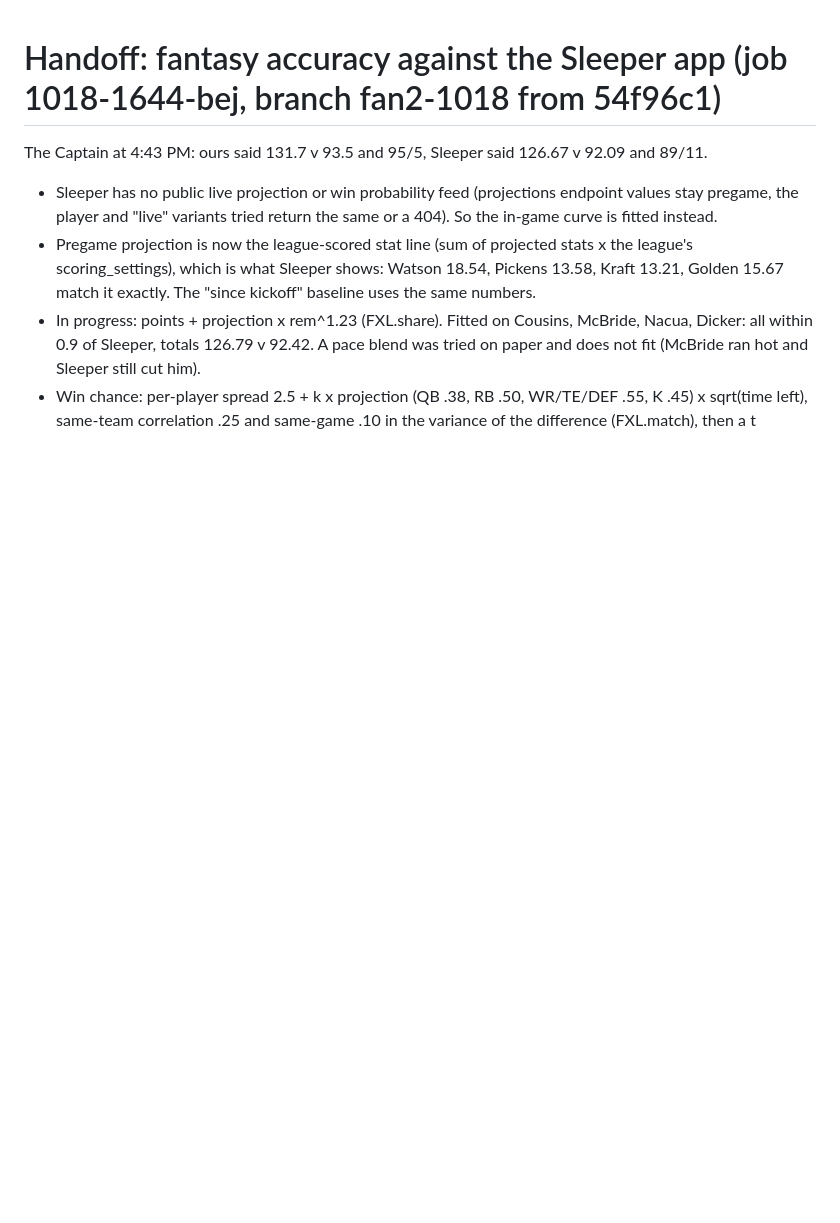
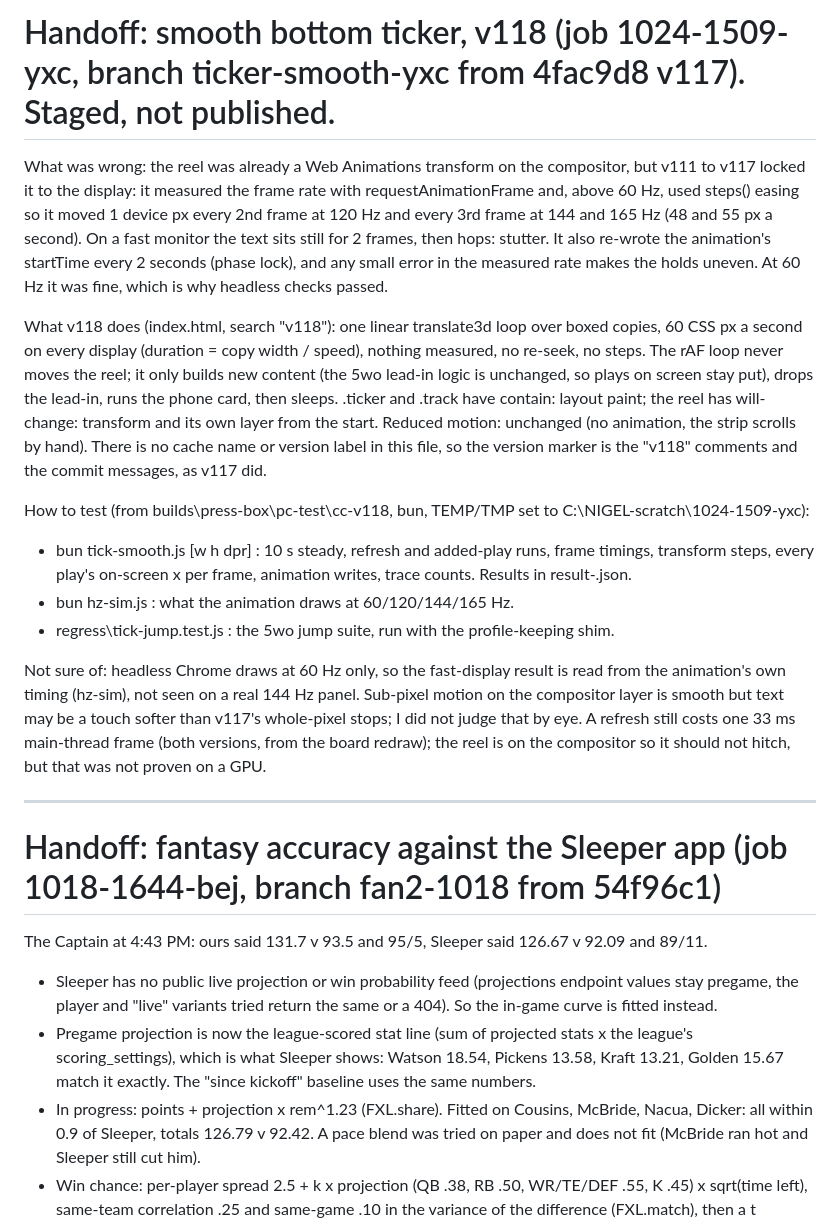
Before and after one commit to sloanescott16/lone-star-board, a Markdown page: HANDOFF.md, the part around the change. GitHub-like rendering; blank space fills up the shorter version.

Commit message:
v118: handoff and progress (measurements, open hover question)
Co-Authored-By: Claude Opus 5.5 <noreply@anthropic.com>
Claude-Session: https://claude.ai/code/session_012VpxHDMKpwNxiXfqgbx3LP

```diff
--- a/HANDOFF.md
+++ b/HANDOFF.md
@@ -1,3 +1,31 @@
+# Handoff: smooth bottom ticker, v118 (job 1024-1509-yxc, branch ticker-smooth-yxc from 4fac9d8 v117). Staged, not published.
+
+What was wrong: the reel was already a Web Animations transform on the compositor, but v111 to v117 locked it to the
+display: it measured the frame rate with requestAnimationFrame and, above 60 Hz, used steps() easing so it moved 1 device
+px every 2nd frame at 120 Hz and every 3rd frame at 144 and 165 Hz (48 and 55 px a second). On a fast monitor the text
+sits still for 2 frames, then hops: stutter. It also re-wrote the animation's startTime every 2 seconds (phase lock),
+and any small error in the measured rate makes the holds uneven. At 60 Hz it was fine, which is why headless checks passed.
+
+What v118 does (index.html, search "v118"): one linear translate3d loop over boxed copies, 60 CSS px a second on every
+display (duration = copy width / speed), nothing measured, no re-seek, no steps. The rAF loop never moves the reel; it
+only builds new content (the 5wo lead-in logic is unchanged, so plays on screen stay put), drops the lead-in, runs the
+phone card, then sleeps. .ticker and .track have contain: layout paint; the reel has will-change: transform and its own
+layer from the start. Reduced motion: unchanged (no animation, the strip scrolls by hand). There is no cache name or
+version label in this file, so the version marker is the "v118" comments and the commit messages, as v117 did.
+
+How to test (from builds\press-box\pc-test\cc-v118, bun, TEMP/TMP set to C:\NIGEL-scratch\1024-1509-yxc):
+- bun tick-smooth.js <page> <label> [w h dpr] : 10 s steady, refresh and added-play runs, frame timings, transform steps,
+  every play's on-screen x per frame, animation writes, trace counts. Results in result-<label>.json.
+- bun hz-sim.js <page> <label> : what the animation draws at 60/120/144/165 Hz.
+- regress\tick-jump.test.js <page> : the 5wo jump suite, run with the profile-keeping shim.
+
+Not sure of: headless Chrome draws at 60 Hz only, so the fast-display result is read from the animation's own timing
+(hz-sim), not seen on a real 144 Hz panel. Sub-pixel motion on the compositor layer is smooth but text may be a touch
+softer than v117's whole-pixel stops; I did not judge that by eye. A refresh still costs one 33 ms main-thread frame
+(both versions, from the board redraw); the reel is on the compositor so it should not hitch, but that was not proven on a GPU.
+
+---
+
 # Handoff: fantasy accuracy against the Sleeper app (job 1018-1644-bej, branch fan2-1018 from 54f96c1)
 
 The Captain at 4:43 PM: ours said 131.7 v 93.5 and 95/5, Sleeper said 126.67 v 92.09 and 89/11.
```
Also changed, not shown: PROGRESS.md (+1 -0 lines).
